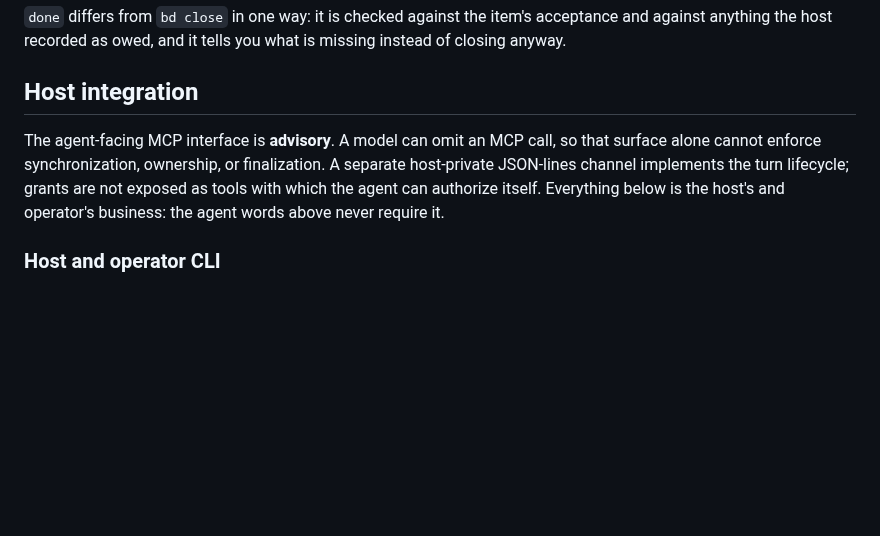
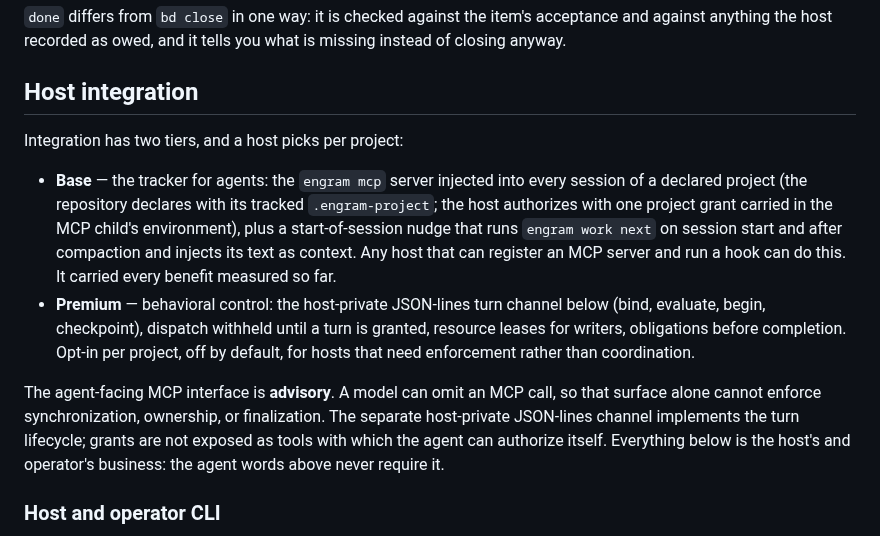
Before and after one commit to grlap/Engram, a Markdown page: docs/features/cli-and-mcp.md, the part around the change. GitHub-like rendering; blank space fills up the shorter version.

Commit message:
docs: name the two host integration tiers — base (MCP + start hook) and premium (turn-gated control)
Co-Authored-By: Claude Fable 5 <noreply@anthropic.com>

```diff
--- a/docs/features/cli-and-mcp.md
+++ b/docs/features/cli-and-mcp.md
@@ -73,9 +73,24 @@ what is missing instead of closing anyway.
 
 ## Host integration
 
+Integration has two tiers, and a host picks per project:
+
+- **Base** — the tracker for agents: the `engram mcp` server injected into
+  every session of a declared project (the repository declares with its
+  tracked `.engram-project`; the host authorizes with one project grant
+  carried in the MCP child's environment), plus a start-of-session nudge
+  that runs `engram work next` on session start and after compaction and
+  injects its text as context. Any host that can register an MCP server
+  and run a hook can do this. It carried every benefit measured so far.
+- **Premium** — behavioral control: the host-private JSON-lines turn
+  channel below (bind, evaluate, begin, checkpoint), dispatch withheld
+  until a turn is granted, resource leases for writers, obligations before
+  completion. Opt-in per project, off by default, for hosts that need
+  enforcement rather than coordination.
+
 The agent-facing MCP interface is **advisory**. A model can omit an MCP call,
 so that surface alone cannot enforce synchronization, ownership, or
-finalization. A separate host-private JSON-lines channel implements the turn
+finalization. The separate host-private JSON-lines channel implements the turn
 lifecycle; grants are not exposed as tools with which the agent can authorize
 itself. Everything below is the host's and operator's business: the agent
 words above never require it.
```
